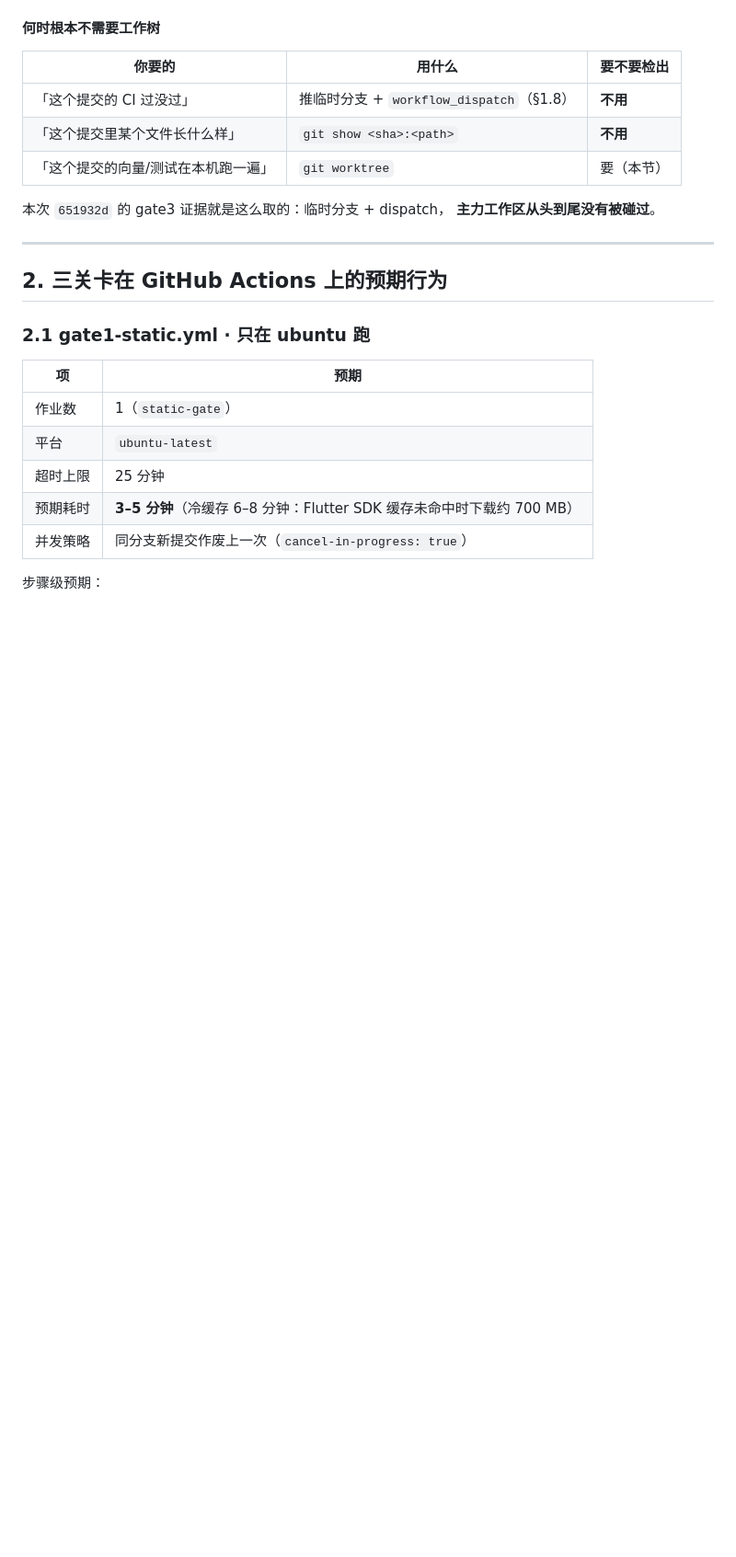
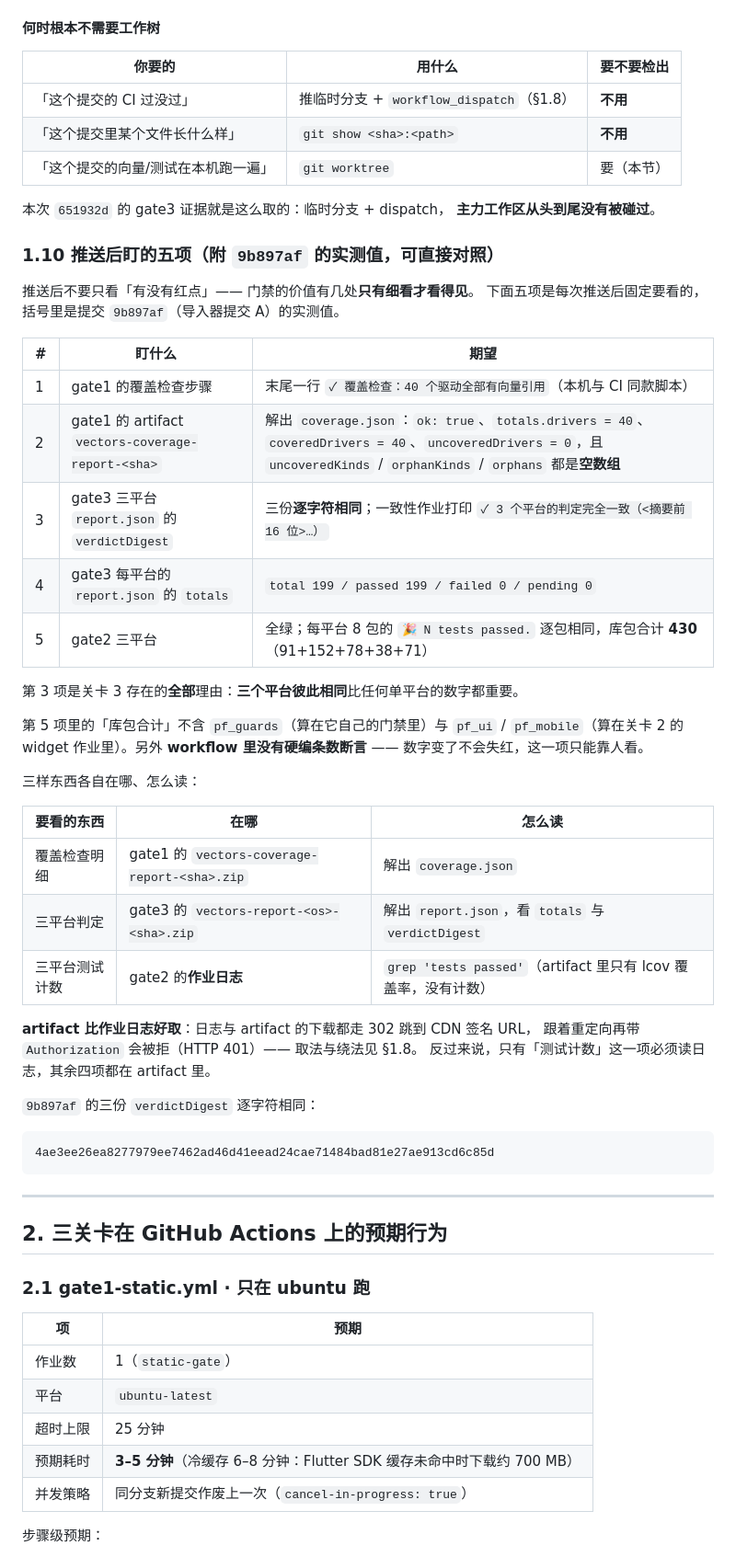
Before and after one commit to xiaoHuoTongZhi/pf-wallet, a Markdown page: docs/M0_CI_RUNBOOK.md, the part around one of its changes. Shown at 92% size. Drawn GitHub-style; blank space fills up the shorter version.

````diff
--- a/docs/M0_CI_RUNBOOK.md
+++ b/docs/M0_CI_RUNBOOK.md
@@ -698,6 +709,43 @@ can't open file 'D:\\d\\workbuddy\\_pfdispatch.py': [Errno 2] No such file or di
 
 本次 `651932d` 的 gate3 证据就是这么取的：临时分支 + dispatch，
 **主力工作区从头到尾没有被碰过**。
+
+### 1.10 推送后盯的五项（附 `9b897af` 的实测值，可直接对照）
+
+推送后不要只看「有没有红点」—— 门禁的价值有几处**只有细看才看得见**。
+下面五项是每次推送后固定要看的，括号里是提交 `9b897af`（导入器提交 A）的实测值。
+
+| # | 盯什么 | 期望 |
+|---|---|---|
+| 1 | gate1 的覆盖检查步骤 | 末尾一行 `✓ 覆盖检查：40 个驱动全部有向量引用`（本机与 CI 同款脚本） |
+| 2 | gate1 的 artifact `vectors-coverage-report-<sha>` | 解出 `coverage.json`：`ok: true`、`totals.drivers = 40`、`coveredDrivers = 40`、`uncoveredDrivers = 0`，且 `uncoveredKinds` / `orphanKinds` / `orphans` 都是**空数组** |
+| 3 | gate3 三平台 `report.json` 的 `verdictDigest` | 三份**逐字符相同**；一致性作业打印 `✓ 3 个平台的判定完全一致（<摘要前 16 位>…）` |
+| 4 | gate3 每平台的 `report.json` 的 `totals` | `total 199 / passed 199 / failed 0 / pending 0` |
+| 5 | gate2 三平台 | 全绿；每平台 8 包的 `🎉 N tests passed.` 逐包相同，库包合计 **430**（91+152+78+38+71） |
+
+第 3 项是关卡 3 存在的**全部**理由：**三个平台彼此相同**比任何单平台的数字都重要。
+
+第 5 项里的「库包合计」不含 `pf_guards`（算在它自己的门禁里）与
+`pf_ui` / `pf_mobile`（算在关卡 2 的 widget 作业里）。另外
+**workflow 里没有硬编条数断言** —— 数字变了不会失红，这一项只能靠人看。
+
+三样东西各自在哪、怎么读：
+
+| 要看的东西 | 在哪 | 怎么读 |
+|---|---|---|
+| 覆盖检查明细 | gate1 的 `vectors-coverage-report-<sha>.zip` | 解出 `coverage.json` |
+| 三平台判定 | gate3 的 `vectors-report-<os>-<sha>.zip` | 解出 `report.json`，看 `totals` 与 `verdictDigest` |
+| 三平台测试计数 | gate2 的**作业日志** | `grep 'tests passed'`（artifact 里只有 lcov 覆盖率，没有计数） |
+
+**artifact 比作业日志好取**：日志与 artifact 的下载都走 302 跳到 CDN 签名 URL，
+跟着重定向再带 `Authorization` 会被拒（HTTP 401）—— 取法与绕法见 §1.8。
+反过来说，只有「测试计数」这一项必须读日志，其余四项都在 artifact 里。
+
+`9b897af` 的三份 `verdictDigest` 逐字符相同：
+
+```
+4ae3ee26ea8277979ee7462ad46d41eead24cae71484bad81e27ae913cd6c85d
+```
 
 ---
 
````
Also changed, not shown: other parts of docs/M0_CI_RUNBOOK.md (+15 -4 lines).
